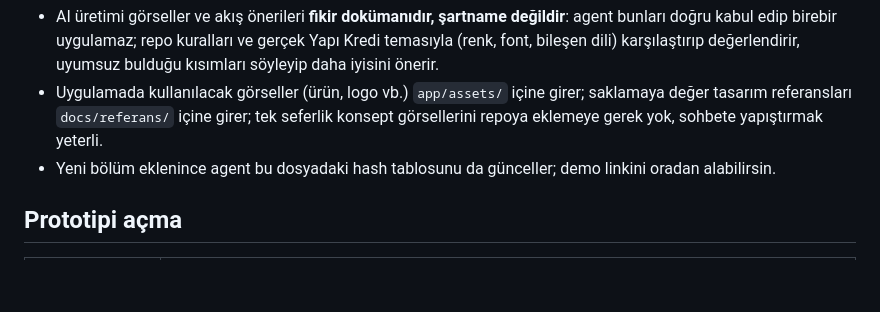
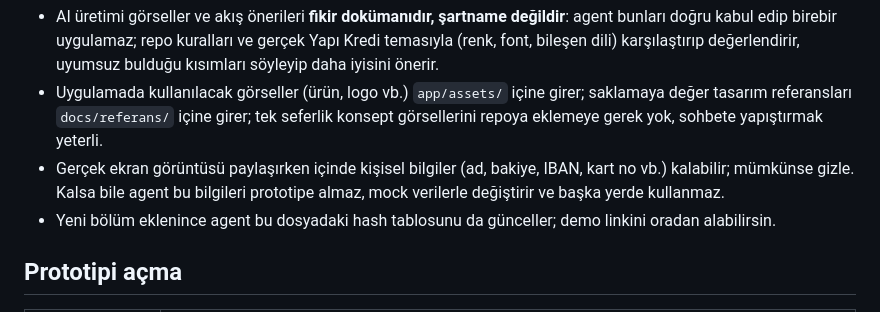
Before and after one commit to yk-mobil-prototip/yk-mobil-prototip, a Markdown page: docs/KULLANIM.md, the part around the change. GitHub-like rendering; blank space fills up the shorter version.

```diff
--- a/docs/KULLANIM.md
+++ b/docs/KULLANIM.md
@@ -25,6 +25,9 @@ Bilinmesi gerekenler:
 - Uygulamada kullanılacak görseller (ürün, logo vb.) `app/assets/` içine girer;
   saklamaya değer tasarım referansları `docs/referans/` içine girer; tek seferlik konsept
   görsellerini repoya eklemeye gerek yok, sohbete yapıştırmak yeterli.
+- Gerçek ekran görüntüsü paylaşırken içinde kişisel bilgiler (ad, bakiye, IBAN, kart no vb.)
+  kalabilir; mümkünse gizle. Kalsa bile agent bu bilgileri prototipe almaz, mock verilerle
+  değiştirir ve başka yerde kullanmaz.
 - Yeni bölüm eklenince agent bu dosyadaki hash tablosunu da günceller; demo linkini oradan alabilirsin.
 
 ## Prototipi açma
```
Also changed, not shown: AGENTS.md (+7 -0 lines).
